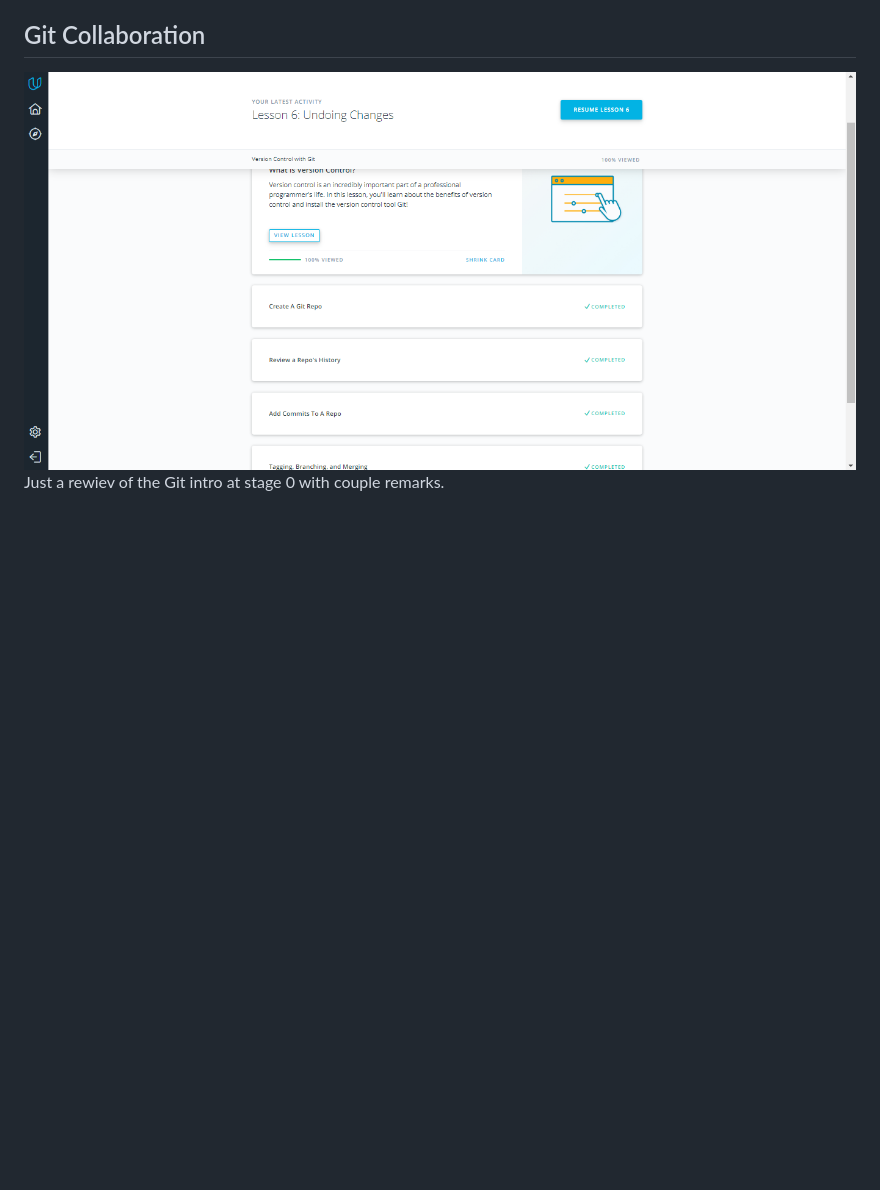
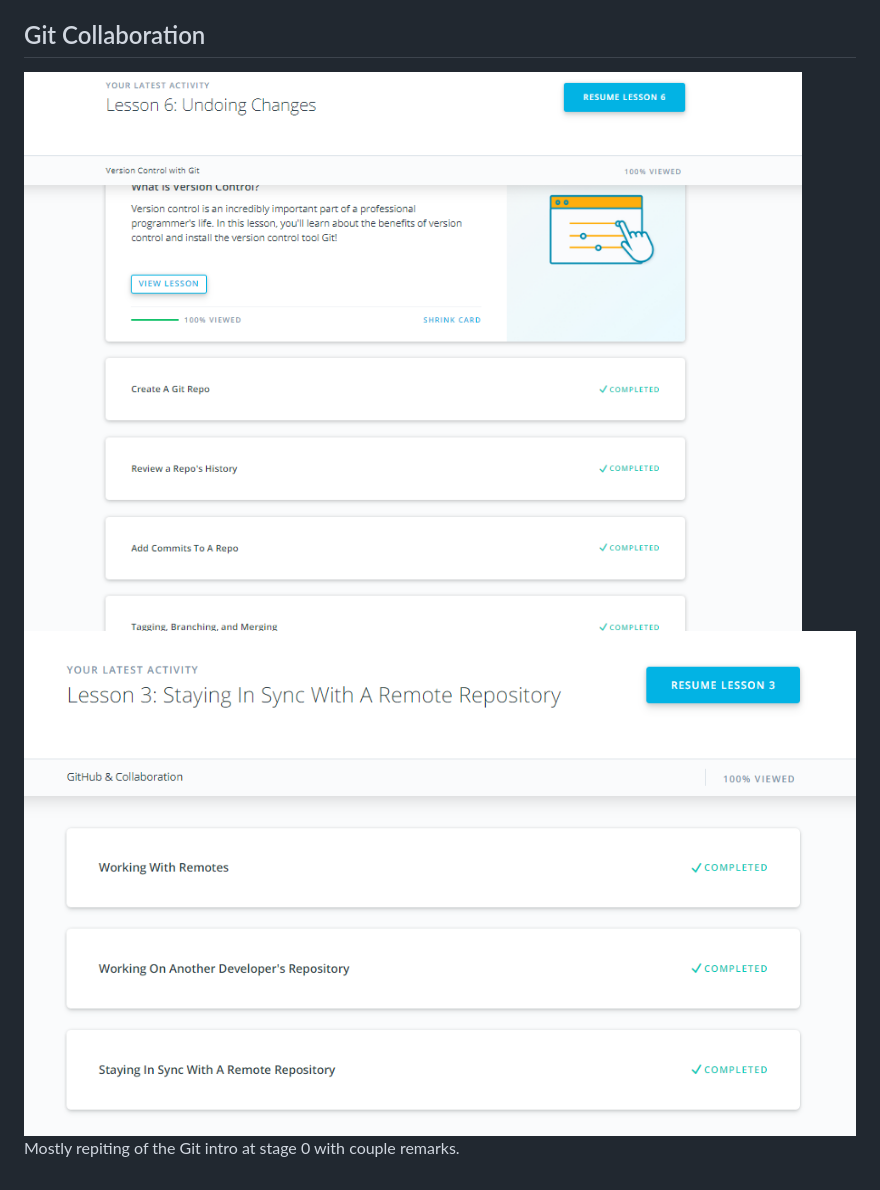
Before and after one commit to art-c0der/kottans-frontend, a Markdown page: README.md, the part around the change. GitHub-like rendering; pictures changed too: 2_git_collaboration/github_collaboration.png (added), 2_git_collaboration/what_is_version_control.png; blank space fills up the shorter version.

Commit message:
Add Git Collaboration section with 2 screenshots

```diff
--- a/README.md
+++ b/README.md
@@ -16,5 +16,6 @@ but too heavy informations about HTTP Protocols.
 ## Git Collaboration
 
 <img src="./2_git_collaboration/what_is_version_control.png" alt="Screenshot#1">
+<img src="./2_git_collaboration/github_collaboration.png" alt="Screenshot#1">
 
-Just a rewiev of the Git intro at stage 0 with couple remarks.
+Mostly repiting of the Git intro at stage 0 with couple remarks.
```
